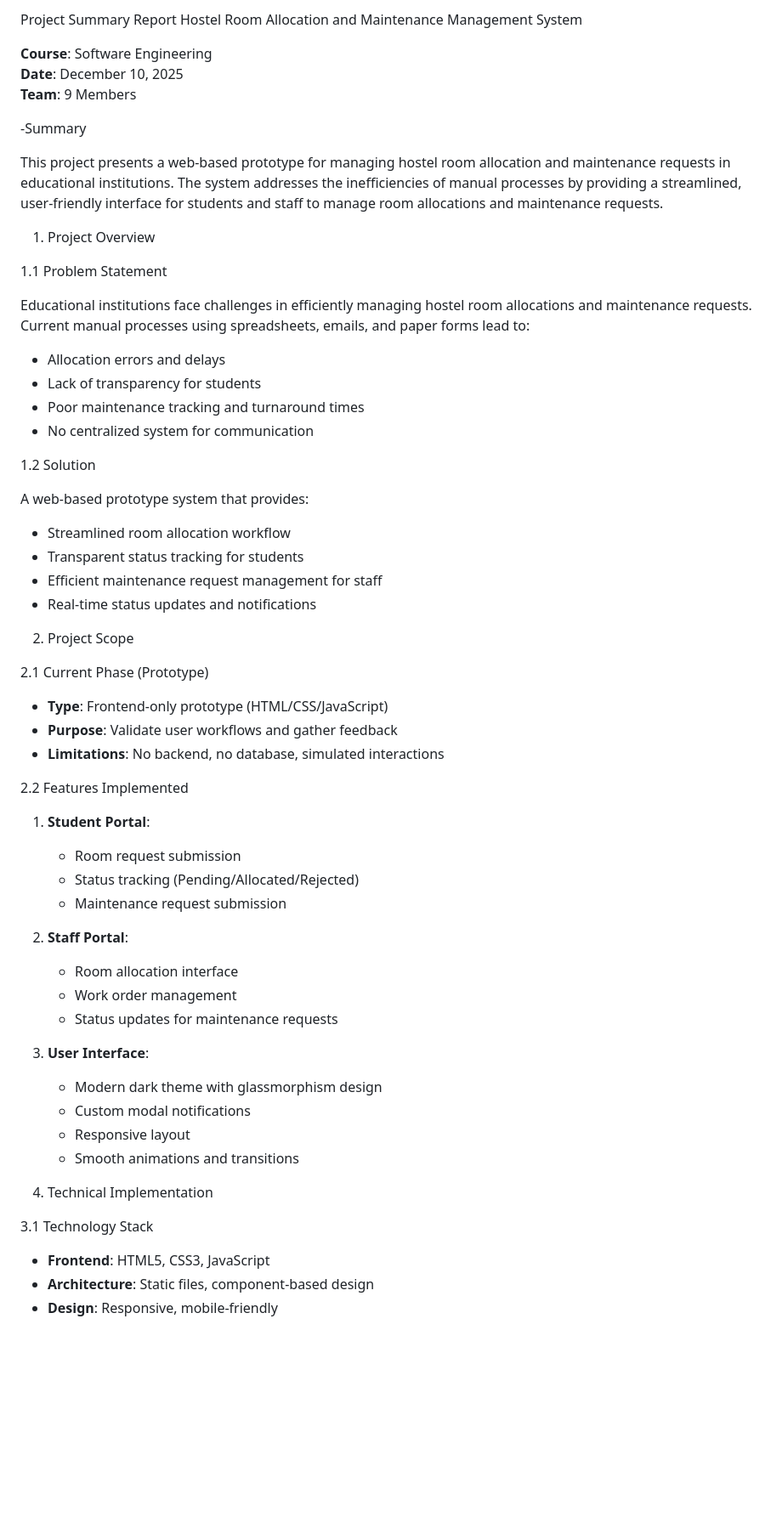
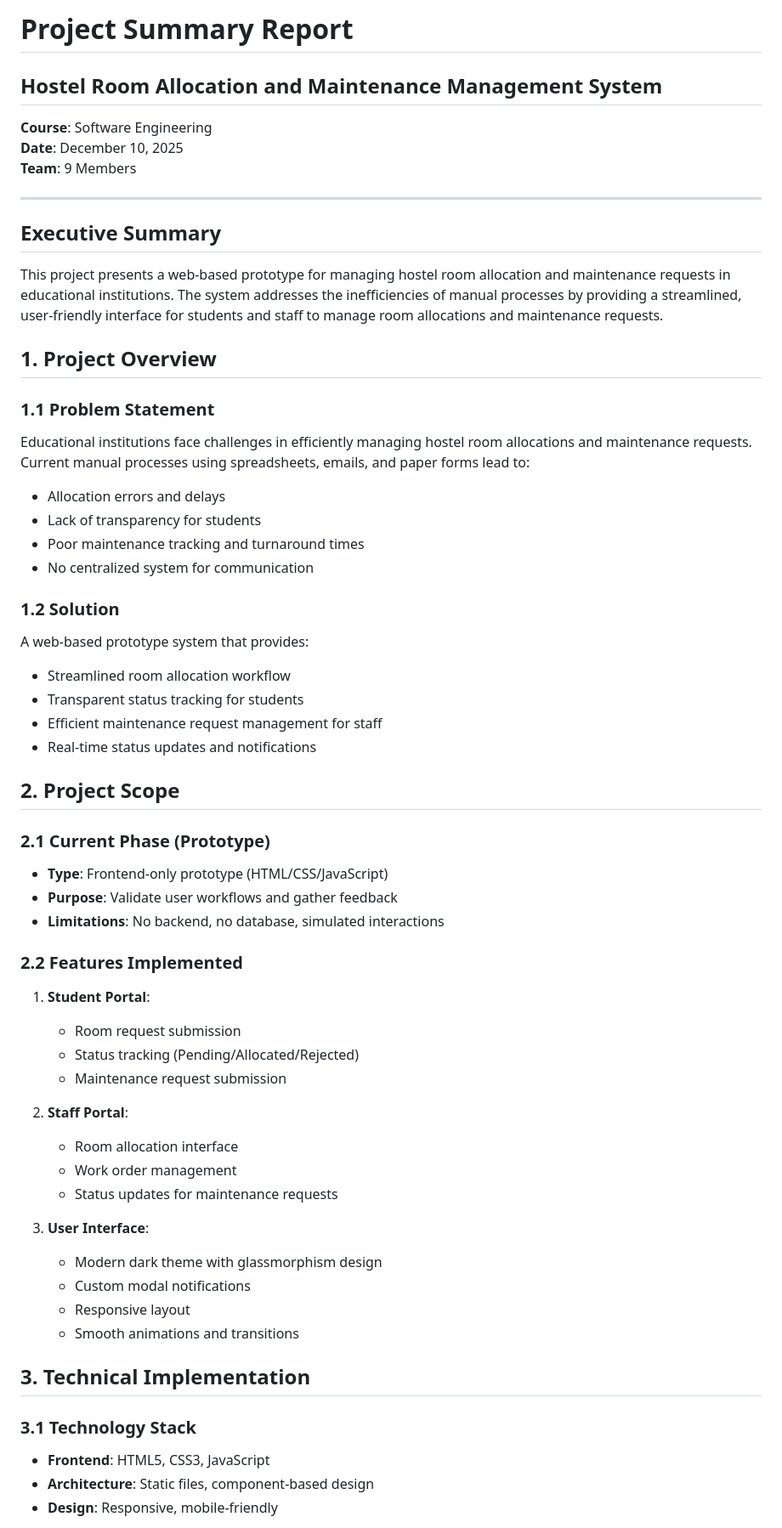
Before and after one commit to fabber04/HOSTEL-ROOM-ALLOCATION-MAINTENANCE, a Markdown page: docs/PROJECT_SUMMARY.md, the part around one of its changes. Shown at 85% size. Drawn GitHub-style; blank space fills up the shorter version.

```diff
--- a/docs/PROJECT_SUMMARY.md
+++ b/docs/PROJECT_SUMMARY.md
@@ -1,61 +1,59 @@
-Project Summary Report
-Hostel Room Allocation and Maintenance Management System
+# Project Summary Report
+## Hostel Room Allocation and Maintenance Management System
 
 **Course**: Software Engineering
 **Date**: December 10, 2025
 **Team**: 9 Members
 
--Summary
+---
+
+## Executive Summary
 
 This project presents a web-based prototype for managing hostel room allocation and maintenance requests in educational institutions. The system addresses the inefficiencies of manual processes by providing a streamlined, user-friendly interface for students and staff to manage room allocations and maintenance requests.
 
-1. Project Overview
+## 1. Project Overview
 
-1.1 Problem Statement
-
+### 1.1 Problem Statement
 Educational institutions face challenges in efficiently managing hostel room allocations and maintenance requests. Current manual processes using spreadsheets, emails, and paper forms lead to:
 - Allocation errors and delays
 - Lack of transparency for students
 - Poor maintenance tracking and turnaround times
 - No centralized system for communication
 
-1.2 Solution
-
+### 1.2 Solution
 A web-based prototype system that provides:
 - Streamlined room allocation workflow
 - Transparent status tracking for students
 - Efficient maintenance request management for staff
 - Real-time status updates and notifications
 
-2. Project Scope
+## 2. Project Scope
 
-2.1 Current Phase (Prototype)
-
+### 2.1 Current Phase (Prototype)
 - **Type**: Frontend-only prototype (HTML/CSS/JavaScript)
 - **Purpose**: Validate user workflows and gather feedback
 - **Limitations**: No backend, no database, simulated interactions
 
-2.2 Features Implemented
-
+### 2.2 Features Implemented
 1. **Student Portal**:
    - Room request submission
    - Status tracking (Pending/Allocated/Rejected)
    - Maintenance request submission
 
-3. **Staff Portal**:
+2. **Staff Portal**:
    - Room allocation interface
    - Work order management
    - Status updates for maintenance requests
 
-4. **User Interface**:
+3. **User Interface**:
    - Modern dark theme with glassmorphism design
    - Custom modal notifications
    - Responsive layout
    - Smooth animations and transitions
 
-3. Technical Implementation
+## 3. Technical Implementation
 
-3.1 Technology Stack
+### 3.1 Technology Stack
 - **Frontend**: HTML5, CSS3, JavaScript
 - **Architecture**: Static files, component-based design
 - **Design**: Responsive, mobile-friendly
```
Also changed, not shown: other parts of docs/PROJECT_SUMMARY.md (+59 -53 lines).
